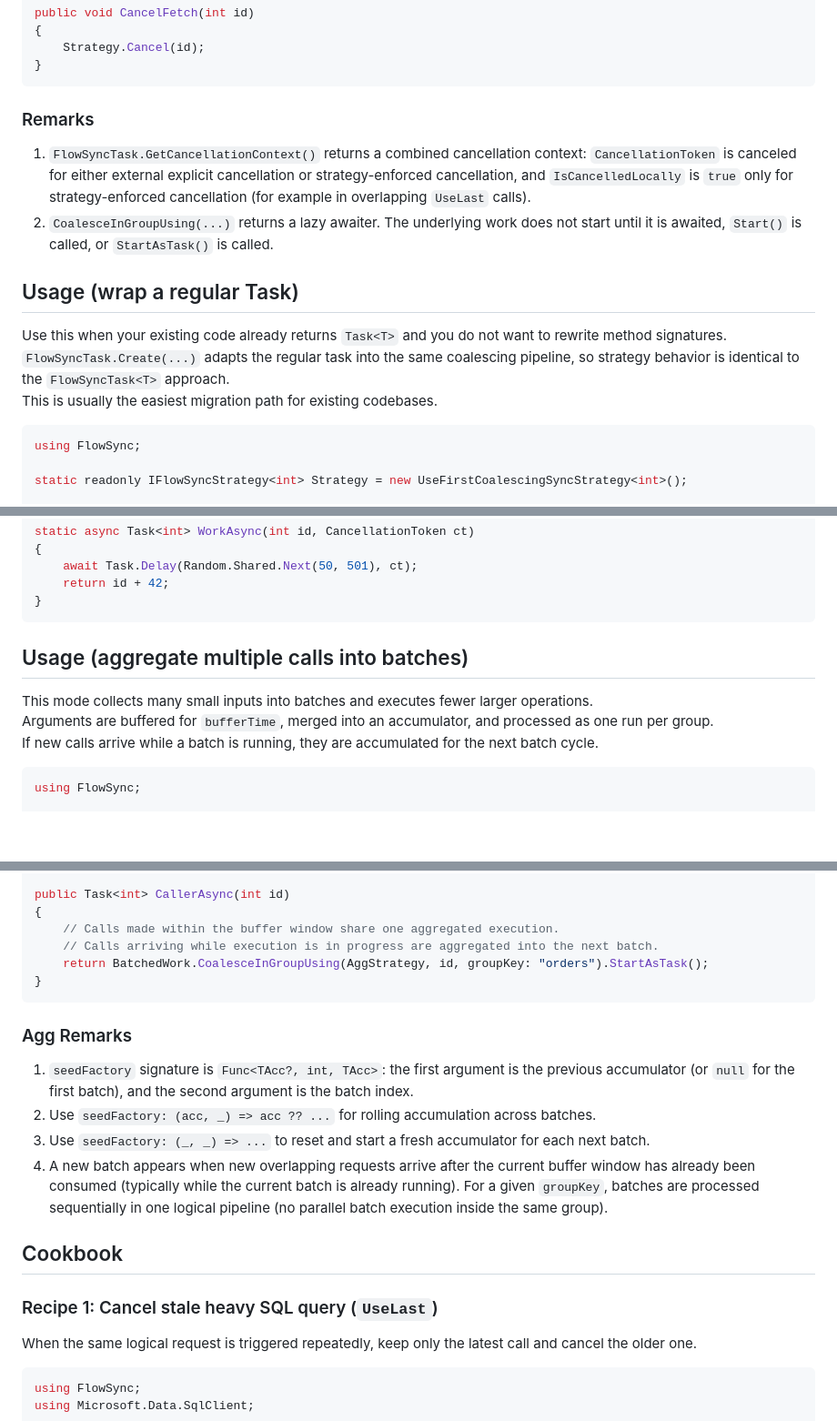
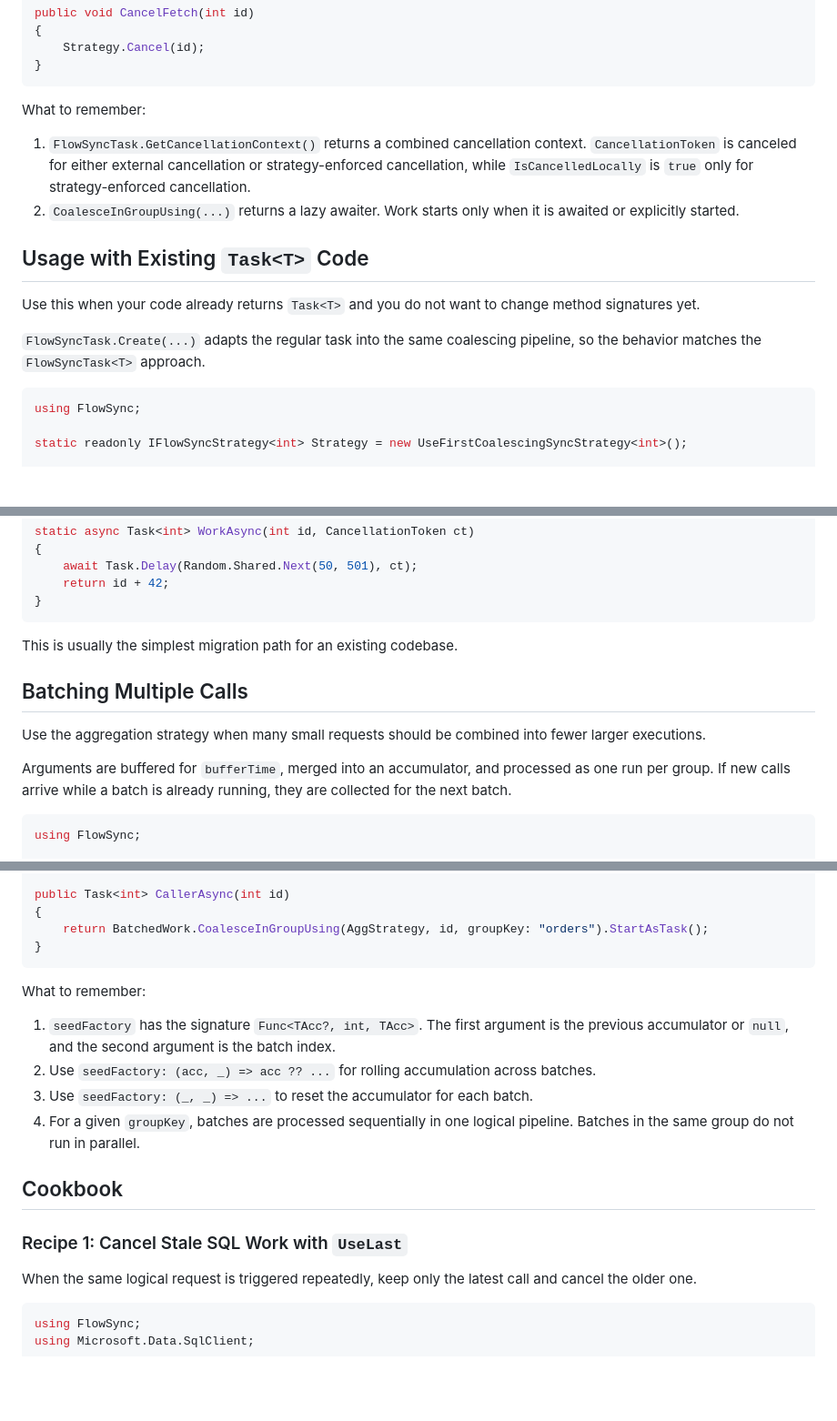
Before and after one commit to 0x1000000/FlowSync, a Markdown page: README.md, 3 parts joined by grey strips. Shown at 91% size. Rendered like a GitHub page; blank space fills up the shorter version.

````diff
--- a/README.md
+++ b/README.md
@@ -147,17 +145,16 @@ public void CancelFetch(int id)
 }
 ```
 
-### Remarks
+What to remember:
 
-1. `FlowSyncTask.GetCancellationContext()` returns a combined cancellation context:
-`CancellationToken` is canceled for either external explicit cancellation or strategy-enforced cancellation, and `IsCancelledLocally` is `true` only for strategy-enforced cancellation (for example in overlapping `UseLast` calls).
-2. `CoalesceInGroupUsing(...)` returns a lazy awaiter. The underlying work does not start until it is awaited, `Start()` is called, or `StartAsTask()` is called.
+1. `FlowSyncTask.GetCancellationContext()` returns a combined cancellation context. `CancellationToken` is canceled for either external cancellation or strategy-enforced cancellation, while `IsCancelledLocally` is `true` only for strategy-enforced cancellation.
+2. `CoalesceInGroupUsing(...)` returns a lazy awaiter. Work starts only when it is awaited or explicitly started.
 
-## Usage (wrap a regular Task)
+## Usage with Existing `Task<T>` Code
 
-Use this when your existing code already returns `Task<T>` and you do not want to rewrite method signatures.
-`FlowSyncTask.Create(...)` adapts the regular task into the same coalescing pipeline, so strategy behavior is identical to the `FlowSyncTask<T>` approach.
-This is usually the easiest migration path for existing codebases.
+Use this when your code already returns `Task<T>` and you do not want to change method signatures yet.
+
+`FlowSyncTask.Create(...)` adapts the regular task into the same coalescing pipeline, so the behavior matches the `FlowSyncTask<T>` approach.
 
 ```csharp
 using FlowSync;
@@ -180,11 +177,13 @@ static async Task<int> WorkAsync(int id, CancellationToken ct)
 }
 ```
 
-## Usage (aggregate multiple calls into batches)
+This is usually the simplest migration path for an existing codebase.
 
-This mode collects many small inputs into batches and executes fewer larger operations.
-Arguments are buffered for `bufferTime`, merged into an accumulator, and processed as one run per group.
-If new calls arrive while a batch is running, they are accumulated for the next batch cycle.
+## Batching Multiple Calls
+
+Use the aggregation strategy when many small requests should be combined into fewer larger executions.
+
+Arguments are buffered for `bufferTime`, merged into an accumulator, and processed as one run per group. If new calls arrive while a batch is already running, they are collected for the next batch.
 
 ```csharp
 using FlowSync;
@@ -209,23 +208,20 @@ static readonly FlowSyncAggTask<int, List<int>> BatchedWork =
 
 public Task<int> CallerAsync(int id)
 {
-    // Calls made within the buffer window share one aggregated execution.
-    // Calls arriving while execution is in progress are aggregated into the next batch.
     return BatchedWork.CoalesceInGroupUsing(AggStrategy, id, groupKey: "orders").StartAsTask();
 }
 ```
 
-### Agg Remarks
+What to remember:
 
-1. `seedFactory` signature is `Func<TAcc?, int, TAcc>`:
-the first argument is the previous accumulator (or `null` for the first batch), and the second argument is the batch index.
+1. `seedFactory` has the signature `Func<TAcc?, int, TAcc>`. The first argument is the previous accumulator or `null`, and the second argument is the batch index.
 2. Use `seedFactory: (acc, _) => acc ?? ...` for rolling accumulation across batches.
-3. Use `seedFactory: (_, _) => ...` to reset and start a fresh accumulator for each next batch.
-4. A new batch appears when new overlapping requests arrive after the current buffer window has already been consumed (typically while the current batch is already running). For a given `groupKey`, batches are processed sequentially in one logical pipeline (no parallel batch execution inside the same group).
+3. Use `seedFactory: (_, _) => ...` to reset the accumulator for each batch.
+4. For a given `groupKey`, batches are processed sequentially in one logical pipeline. Batches in the same group do not run in parallel.
 
 ## Cookbook
 
-### Recipe 1: Cancel stale heavy SQL query (`UseLast`)
+### Recipe 1: Cancel Stale SQL Work with `UseLast`
 
 When the same logical request is triggered repeatedly, keep only the latest call and cancel the older one.
 
````
Also changed, not shown: other parts of README.md (+77 -80 lines).
